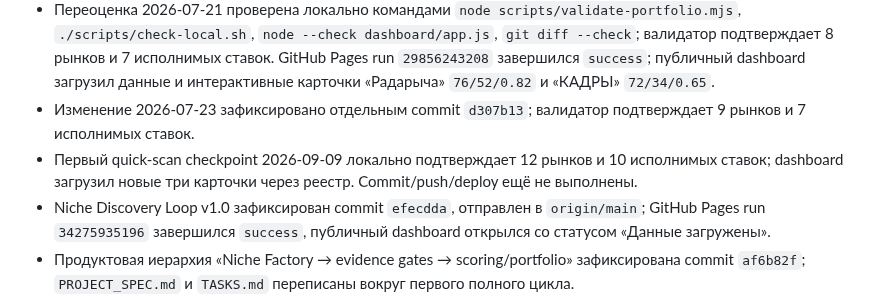
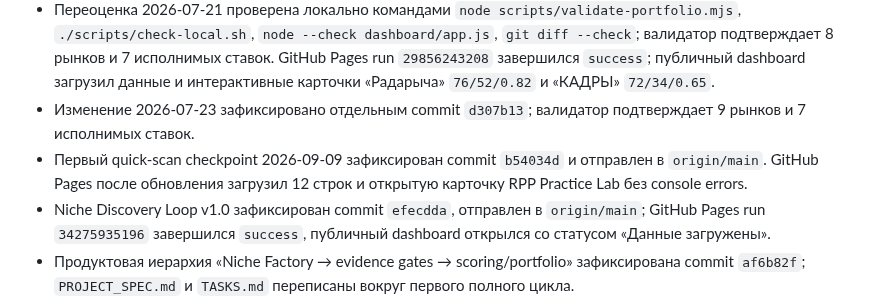
Before and after one commit to timurgromov/analiznish, a Markdown page: docs/history/CURRENT_STATE.md, the part around the change. GitHub-like rendering.

Commit message:
docs: record RPP factory deployment

```diff
--- a/docs/history/CURRENT_STATE.md
+++ b/docs/history/CURRENT_STATE.md
@@ -107,6 +107,6 @@ Scoring v0.7, hit parade и dashboard работают как внутренни
 * Deploy: local Docker Compose и GitHub Pages.
 * Переоценка 2026-07-21 проверена локально командами `node scripts/validate-portfolio.mjs`, `./scripts/check-local.sh`, `node --check dashboard/app.js`, `git diff --check`; валидатор подтверждает 8 рынков и 7 исполнимых ставок. GitHub Pages run `29856243208` завершился `success`; публичный dashboard загрузил данные и интерактивные карточки «Радарыча» `76/52/0.82` и «КАДРЫ» `72/34/0.65`.
 * Изменение 2026-07-23 зафиксировано отдельным commit `d307b13`; валидатор подтверждает 9 рынков и 7 исполнимых ставок.
-* Первый quick-scan checkpoint 2026-09-09 локально подтверждает 12 рынков и 10 исполнимых ставок; dashboard загрузил новые три карточки через реестр. Commit/push/deploy ещё не выполнены.
+* Первый quick-scan checkpoint 2026-09-09 зафиксирован commit `b54034d` и отправлен в `origin/main`. GitHub Pages после обновления загрузил 12 строк и открытую карточку RPP Practice Lab без console errors.
 * Niche Discovery Loop v1.0 зафиксирован commit `efecdda`, отправлен в `origin/main`; GitHub Pages run `34275935196` завершился `success`, публичный dashboard открылся со статусом «Данные загружены».
 * Продуктовая иерархия «Niche Factory → evidence gates → scoring/portfolio» зафиксирована commit `af6b82f`; `PROJECT_SPEC.md` и `TASKS.md` переписаны вокруг первого полного цикла.
```
Also changed, not shown: 1 other file.
